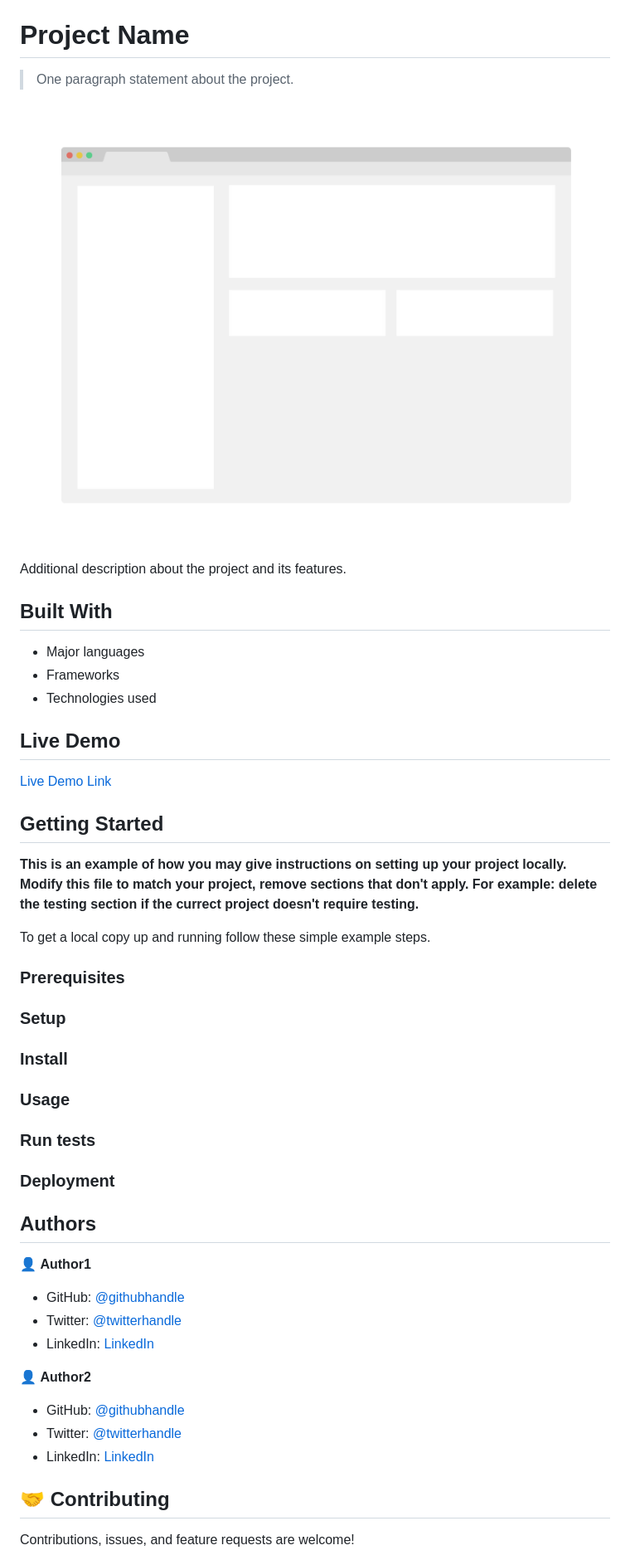
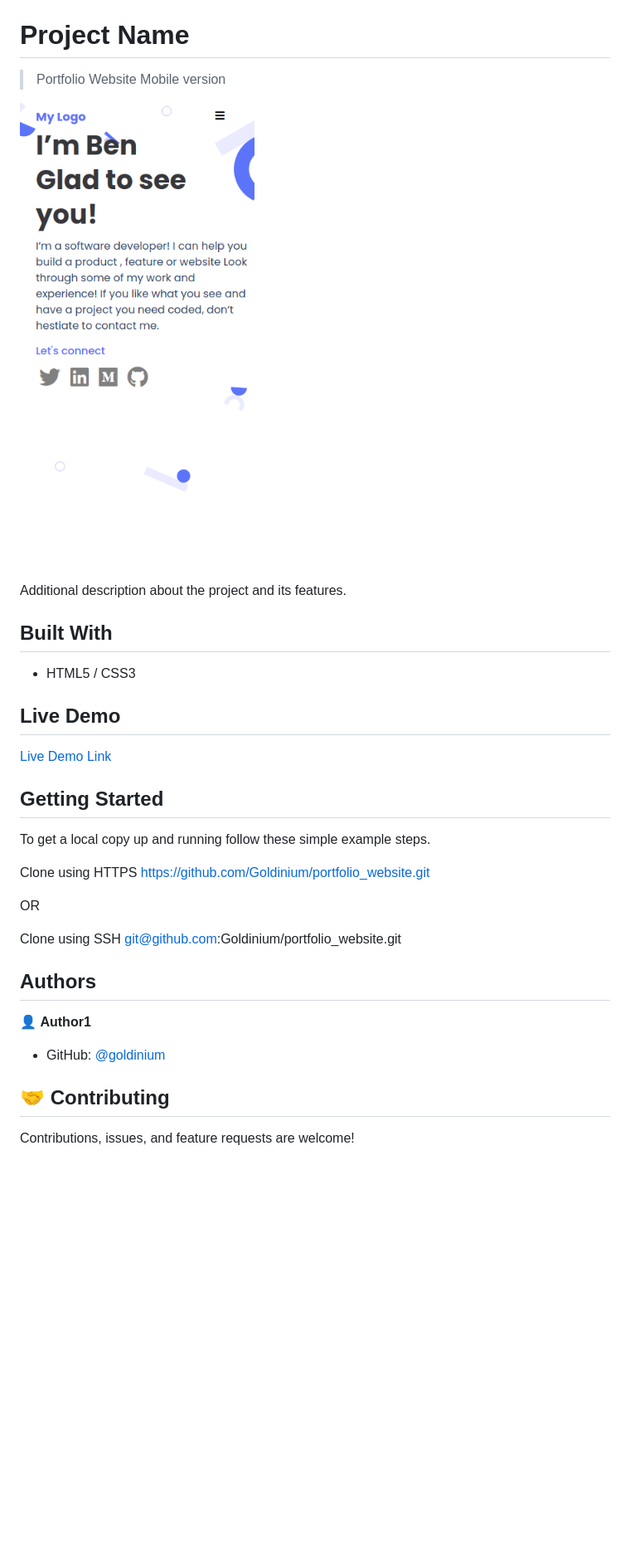
Before and after one commit to BadrBenSlama/portfolio_website, a Markdown page: README.md, the part around the change printed below. Shown: that part at 83% size. Rendered like a GitHub page; pictures changed too: app_screenshot.png (deleted), screenshot.png (added); blank space fills up the shorter version.

```diff
--- a/README.md
+++ b/README.md
@@ -2,17 +2,15 @@
 
 # Project Name
 
-> One paragraph statement about the project.
+> Portfolio Website Mobile version
 
-![screenshot](./app_screenshot.png)
+![screenshot](./screenshot.png)
 
 Additional description about the project and its features.
 
 ## Built With
 
-- Major languages
-- Frameworks
-- Technologies used
+- HTML5 / CSS3
 
 ## Live Demo
 
@@ -21,39 +19,21 @@ Additional description about the project and its features.
 
 ## Getting Started
 
-**This is an example of how you may give instructions on setting up your project locally.**
-**Modify this file to match your project, remove sections that don't apply. For example: delete the testing section if the currect project doesn't require testing.**
-
-
 To get a local copy up and running follow these simple example steps.
 
-### Prerequisites
+Clone using HTTPS
+https://github.com/Goldinium/portfolio_website.git
 
-### Setup
+OR
 
-### Install
-
-### Usage
-
-### Run tests
-
-### Deployment
-
-
+Clone using SSH
+git@github.com:Goldinium/portfolio_website.git
 
 ## Authors
 
 👤 **Author1**
 
-- GitHub: [@githubhandle](https://github.com/githubhandle)
-- Twitter: [@twitterhandle](https://twitter.com/twitterhandle)
-- LinkedIn: [LinkedIn](https://linkedin.com/in/linkedinhandle)
-
-👤 **Author2**
-
-- GitHub: [@githubhandle](https://github.com/githubhandle)
-- Twitter: [@twitterhandle](https://twitter.com/twitterhandle)
-- LinkedIn: [LinkedIn](https://linkedin.com/in/linkedinhandle)
+- GitHub: [@goldinium](https://github.com/goldinium)
 
 ## 🤝 Contributing
 
```
Also changed, not shown: other parts of README.md (+1 -1 lines).
